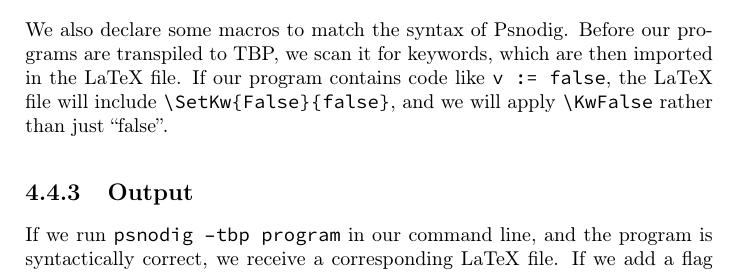
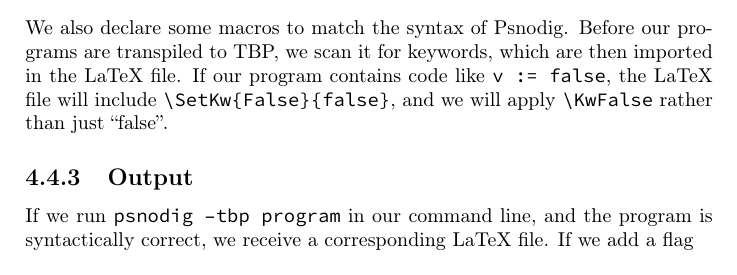
Before and after one commit to sergiosja/Psnodig, a LaTeX thesis (thesis/main.tex, which reads thesis/chapters/4_design.tex): part of page 56 of 76 before the commit and part of page 56 of 72 after it, cut so that both start at the same text. Compiled offline with pdfLaTeX.

Commit message:
Unindent all listings

```diff
--- a/thesis/chapters/4_design.tex
+++ b/thesis/chapters/4_design.tex
@@ -513,7 +513,7 @@ We also declare some macros to match the syntax of Psnodig. Before our programs
 
 \subsection{Output}
 
-If we run \texttt{psnodig --tbp program} in our command line, and the program is syntactically correct, we receive a corresponding LaTeX file. If we add a flag \texttt{--pdf}, we also get a PDF of the compiled LaTeX file. \hfill \\
+If we run \texttt{psnodig --tbp program} in our command line, and the program is syntactically correct, we receive a corresponding LaTeX file. If we add a flag \texttt{--pdf, we also get a PDF of the compiled LaTeX file. \hfill \\
 
 Because the LaTeX file is built from Psnodig's internal representation, and not directly from the source program, formatting is not taken into account. This means that a program like \hfill \\
 
```
Also changed, not shown: thesis/chapters/2_background.tex (indentation only), thesis/chapters/3_analysis.tex (indentation only), thesis/chapters/5_implementation.tex (indentation only). Lines whose indentation alone changed are shown as unchanged.
